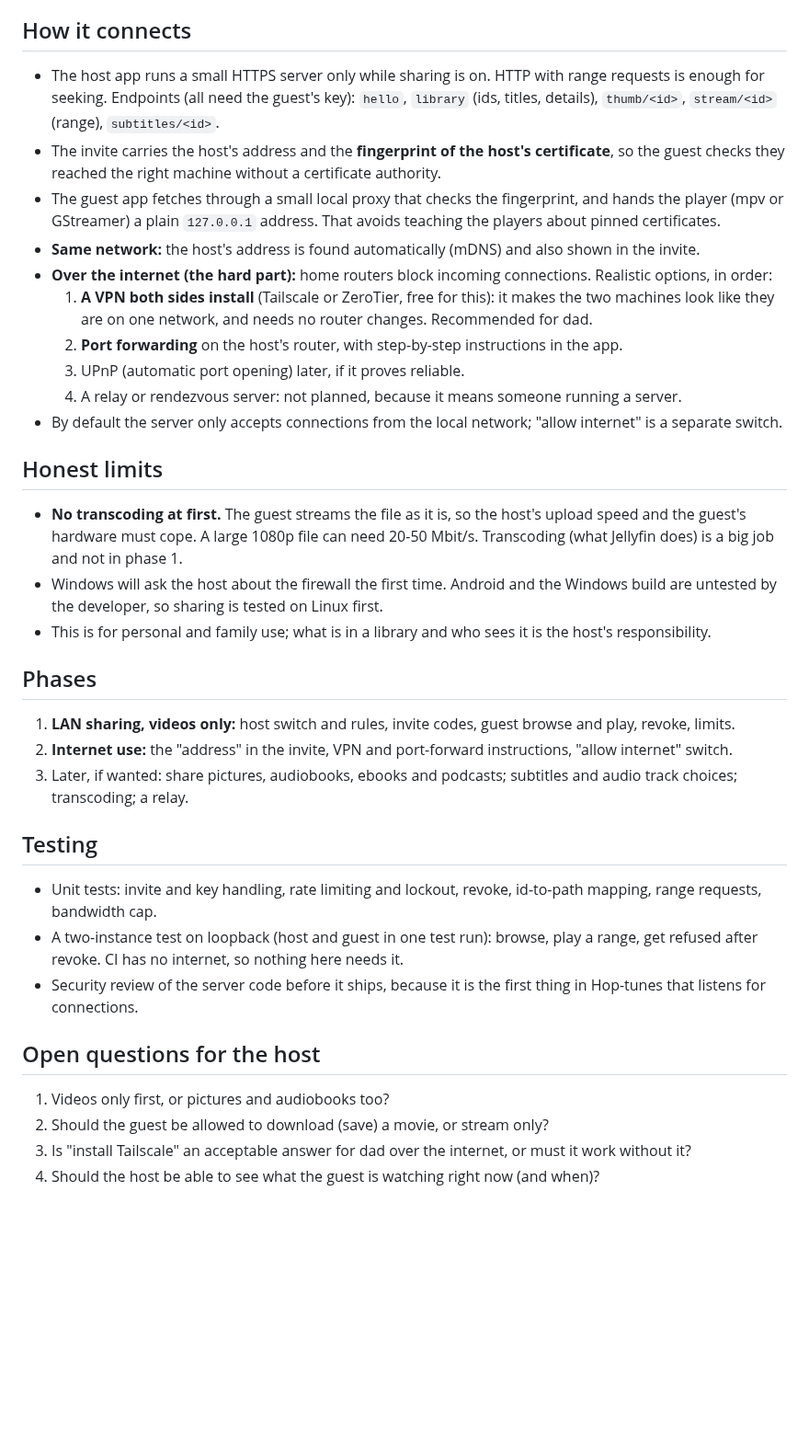
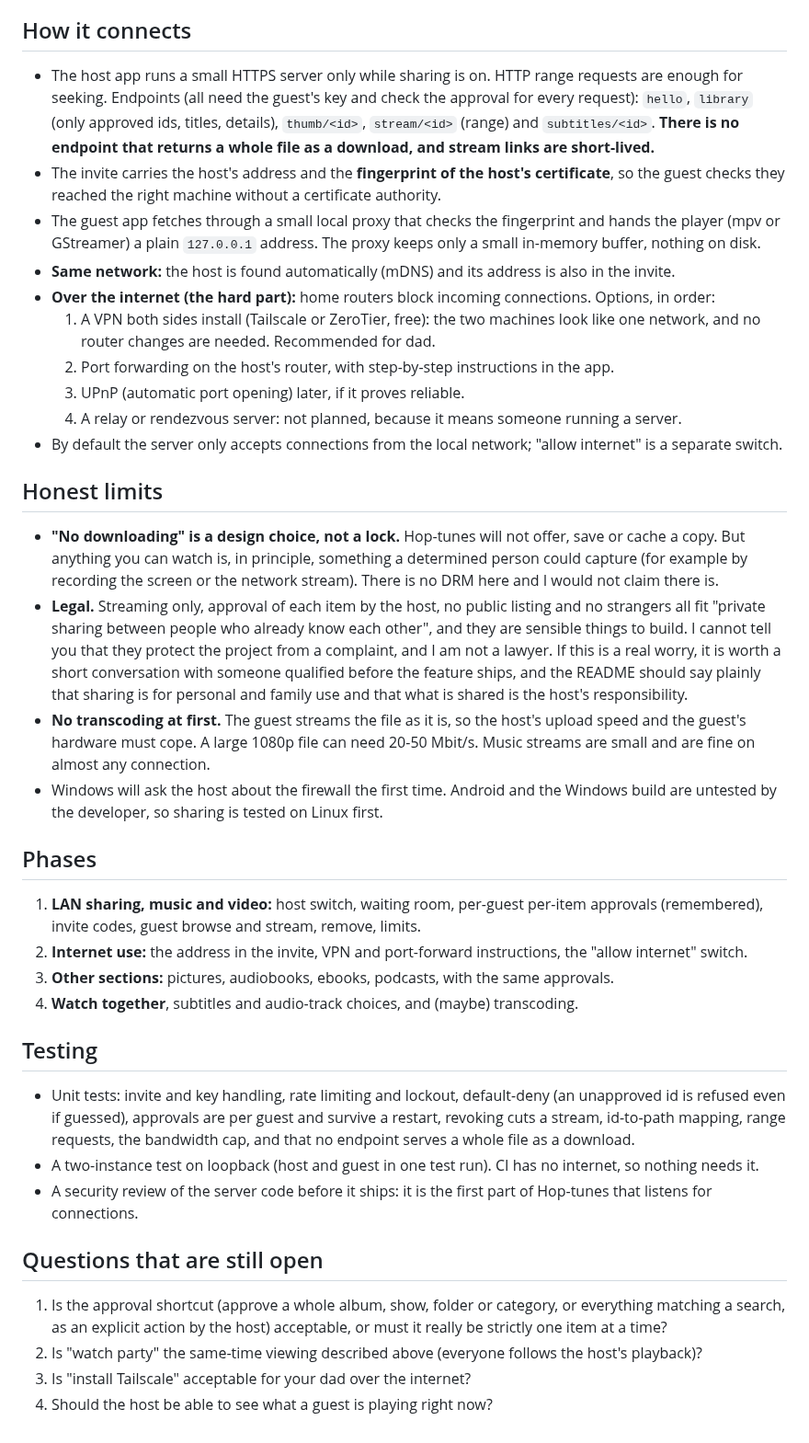
Before and after one commit to theStyleWithin/Hop-tunes, a Markdown page: docs/design-sharing.md, the part around one of its changes. Shown at 92% size. Rendered like a GitHub page; blank space fills up the shorter version.

Commit message:
Design draft 2: waiting room, per-guest approvals, stream only
Co-Authored-By: Claude Sonnet 5.5 <noreply@anthropic.com>
Claude-Session: https://claude.ai/code/session_01GMd3b341njb6ygsaHfSCKD

```diff
--- a/docs/design-sharing.md
+++ b/docs/design-sharing.md
@@ -29,45 +51,55 @@ Hop-tunes, and the host opens a "room" with rules, a bit like an online lobby.
 
 ## How it connects
-- The host app runs a small HTTPS server only while sharing is on. HTTP with range requests is enough for seeking.
-  Endpoints (all need the guest's key): `hello`, `library` (ids, titles, details), `thumb/<id>`,
-  `stream/<id>` (range), `subtitles/<id>`.
-- The invite carries the host's address and the **fingerprint of the host's certificate**, so the guest checks
-  they reached the right machine without a certificate authority.
-- The guest app fetches through a small local proxy that checks the fingerprint, and hands the player (mpv or
-  GStreamer) a plain `127.0.0.1` address. That avoids teaching the players about pinned certificates.
-- **Same network:** the host's address is found automatically (mDNS) and also shown in the invite.
-- **Over the internet (the hard part):** home routers block incoming connections. Realistic options, in order:
-  1. **A VPN both sides install** (Tailscale or ZeroTier, free for this): it makes the two machines look like
-     they are on one network, and needs no router changes. Recommended for dad.
-  2. **Port forwarding** on the host's router, with step-by-step instructions in the app.
+- The host app runs a small HTTPS server only while sharing is on. HTTP range requests are enough for seeking.
+  Endpoints (all need the guest's key and check the approval for every request): `hello`, `library` (only
+  approved ids, titles, details), `thumb/<id>`, `stream/<id>` (range) and `subtitles/<id>`. **There is no endpoint
+  that returns a whole file as a download, and stream links are short-lived.**
+- The invite carries the host's address and the **fingerprint of the host's certificate**, so the guest checks they
+  reached the right machine without a certificate authority.
+- The guest app fetches through a small local proxy that checks the fingerprint and hands the player (mpv or
+  GStreamer) a plain `127.0.0.1` address. The proxy keeps only a small in-memory buffer, nothing on disk.
+- **Same network:** the host is found automatically (mDNS) and its address is also in the invite.
+- **Over the internet (the hard part):** home routers block incoming connections. Options, in order:
+  1. A VPN both sides install (Tailscale or ZeroTier, free): the two machines look like one network, and no router
+     changes are needed. Recommended for dad.
+  2. Port forwarding on the host's router, with step-by-step instructions in the app.
   3. UPnP (automatic port opening) later, if it proves reliable.
   4. A relay or rendezvous server: not planned, because it means someone running a server.
 - By default the server only accepts connections from the local network; "allow internet" is a separate switch.
 
 ## Honest limits
+- **"No downloading" is a design choice, not a lock.** Hop-tunes will not offer, save or cache a copy. But anything
+  you can watch is, in principle, something a determined person could capture (for example by recording the screen
+  or the network stream). There is no DRM here and I would not claim there is.
+- **Legal.** Streaming only, approval of each item by the host, no public listing and no strangers all fit "private
+  sharing between people who already know each other", and they are sensible things to build. I cannot tell you
+  that they protect the project from a complaint, and I am not a lawyer. If this is a real worry, it is worth a
+  short conversation with someone qualified before the feature ships, and the README should say plainly that
+  sharing is for personal and family use and that what is shared is the host's responsibility.
 - **No transcoding at first.** The guest streams the file as it is, so the host's upload speed and the guest's
-  hardware must cope. A large 1080p file can need 20-50 Mbit/s. Transcoding (what Jellyfin does) is a big job and
-  not in phase 1.
+  hardware must cope. A large 1080p file can need 20-50 Mbit/s. Music streams are small and are fine on almost any
+  connection.
 - Windows will ask the host about the firewall the first time. Android and the Windows build are untested by the
   developer, so sharing is tested on Linux first.
-- This is for personal and family use; what is in a library and who sees it is the host's responsibility.
 
 ## Phases
-1. **LAN sharing, videos only:** host switch and rules, invite codes, guest browse and play, revoke, limits.
-2. **Internet use:** the "address" in the invite, VPN and port-forward instructions, "allow internet" switch.
-3. Later, if wanted: share pictures, audiobooks, ebooks and podcasts; subtitles and audio track choices;
-   transcoding; a relay.
+1. **LAN sharing, music and video:** host switch, waiting room, per-guest per-item approvals (remembered), invite
+   codes, guest browse and stream, remove, limits.
+2. **Internet use:** the address in the invite, VPN and port-forward instructions, the "allow internet" switch.
+3. **Other sections:** pictures, audiobooks, ebooks, podcasts, with the same approvals.
+4. **Watch together**, subtitles and audio-track choices, and (maybe) transcoding.
 
 ## Testing
-- Unit tests: invite and key handling, rate limiting and lockout, revoke, id-to-path mapping, range requests,
-  bandwidth cap.
-- A two-instance test on loopback (host and guest in one test run): browse, play a range, get refused after
-  revoke. CI has no internet, so nothing here needs it.
-- Security review of the server code before it ships, because it is the first thing in Hop-tunes that listens
-  for connections.
+- Unit tests: invite and key handling, rate limiting and lockout, default-deny (an unapproved id is refused even if
+  guessed), approvals are per guest and survive a restart, revoking cuts a stream, id-to-path mapping, range
+  requests, the bandwidth cap, and that no endpoint serves a whole file as a download.
+- A two-instance test on loopback (host and guest in one test run). CI has no internet, so nothing needs it.
+- A security review of the server code before it ships: it is the first part of Hop-tunes that listens for
+  connections.
 
-## Open questions for the host
-1. Videos only first, or pictures and audiobooks too?
-2. Should the guest be allowed to download (save) a movie, or stream only?
-3. Is "install Tailscale" an acceptable answer for dad over the internet, or must it work without it?
-4. Should the host be able to see what the guest is watching right now (and when)?
+## Questions that are still open
+1. Is the approval shortcut (approve a whole album, show, folder or category, or everything matching a search, as
+   an explicit action by the host) acceptable, or must it really be strictly one item at a time?
+2. Is "watch party" the same-time viewing described above (everyone follows the host's playback)?
+3. Is "install Tailscale" acceptable for your dad over the internet?
+4. Should the host be able to see what a guest is playing right now?
```
Also changed, not shown: other parts of docs/design-sharing.md (+40 -18 lines).
